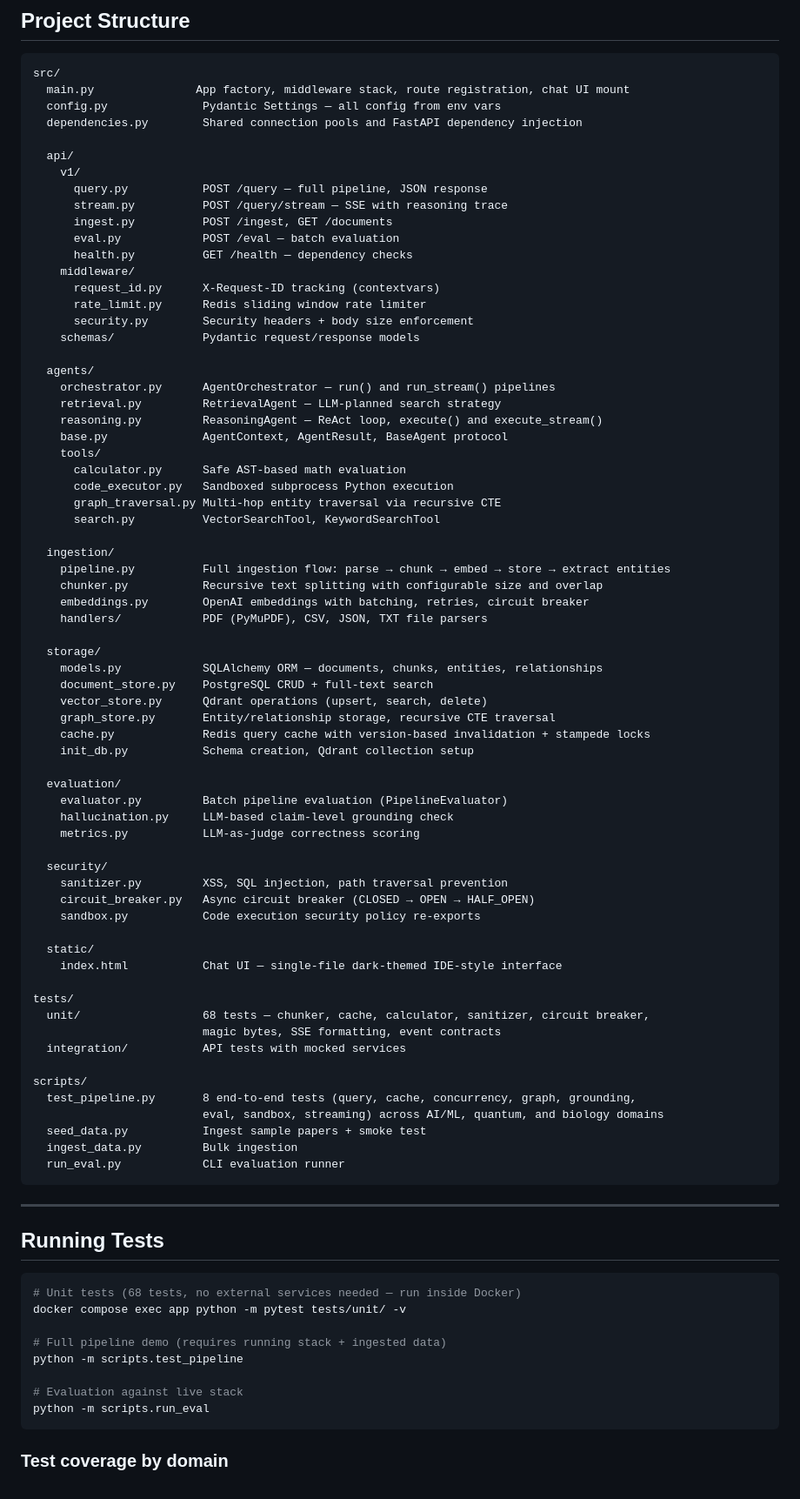
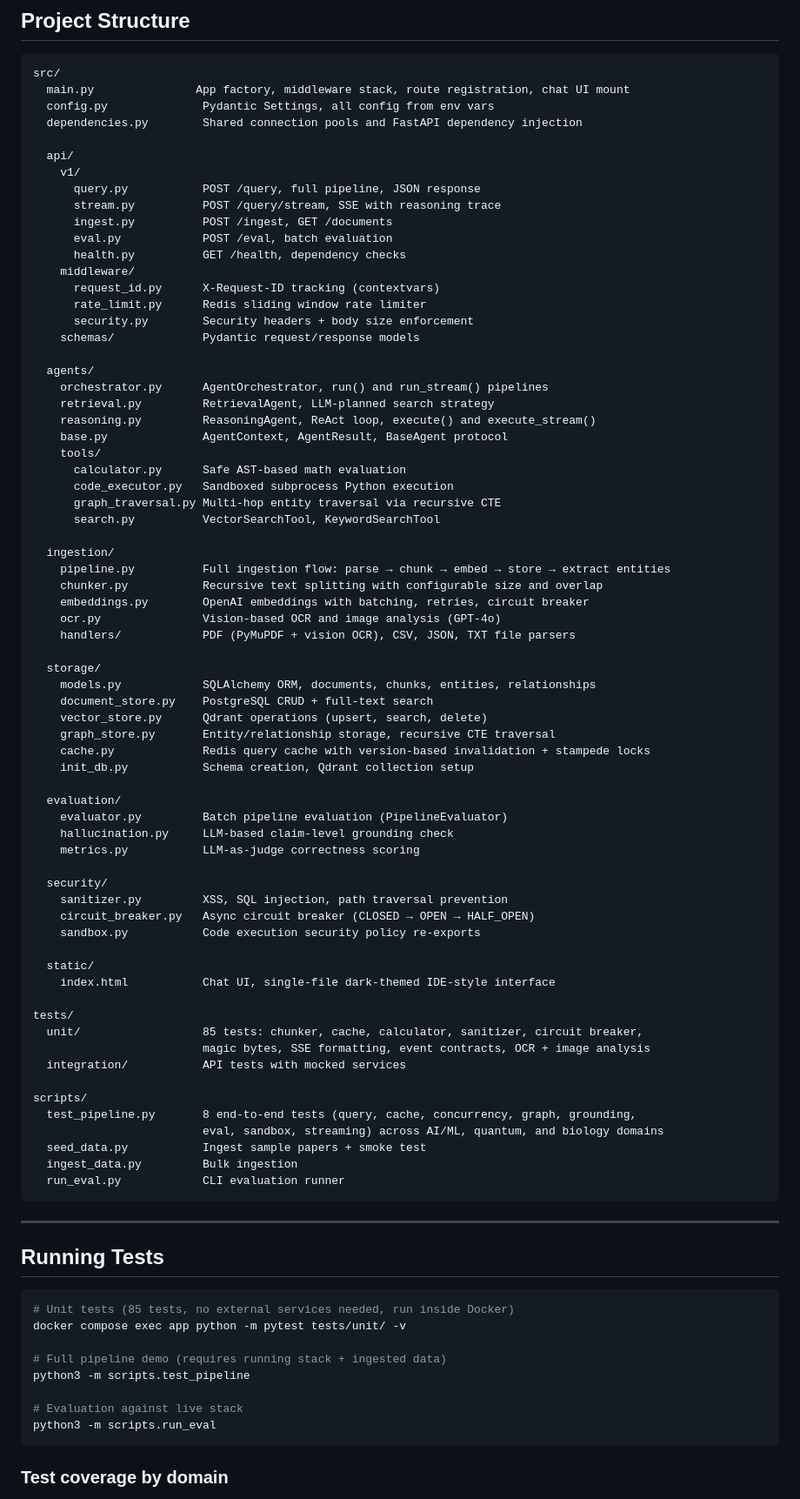
Before and after one commit to ishaankx/scider-rag, a Markdown page: README.md, the part around one of its changes. Shown at 87% size. Rendered like a GitHub page.

````diff
--- a/README.md
+++ b/README.md
@@ -261,16 +365,16 @@ The embedding service uses a circuit breaker (CLOSED → OPEN → HALF_OPEN stat
 ```
 src/
   main.py               App factory, middleware stack, route registration, chat UI mount
-  config.py              Pydantic Settings — all config from env vars
+  config.py              Pydantic Settings, all config from env vars
   dependencies.py        Shared connection pools and FastAPI dependency injection
 
   api/
     v1/
-      query.py           POST /query — full pipeline, JSON response
-      stream.py          POST /query/stream — SSE with reasoning trace
+      query.py           POST /query, full pipeline, JSON response
+      stream.py          POST /query/stream, SSE with reasoning trace
       ingest.py          POST /ingest, GET /documents
-      eval.py            POST /eval — batch evaluation
-      health.py          GET /health — dependency checks
+      eval.py            POST /eval, batch evaluation
+      health.py          GET /health, dependency checks
     middleware/
       request_id.py      X-Request-ID tracking (contextvars)
       rate_limit.py      Redis sliding window rate limiter
@@ -278,9 +382,9 @@ src/
     schemas/             Pydantic request/response models
 
   agents/
-    orchestrator.py      AgentOrchestrator — run() and run_stream() pipelines
-    retrieval.py         RetrievalAgent — LLM-planned search strategy
-    reasoning.py         ReasoningAgent — ReAct loop, execute() and execute_stream()
+    orchestrator.py      AgentOrchestrator, run() and run_stream() pipelines
+    retrieval.py         RetrievalAgent, LLM-planned search strategy
+    reasoning.py         ReasoningAgent, ReAct loop, execute() and execute_stream()
     base.py              AgentContext, AgentResult, BaseAgent protocol
     tools/
       calculator.py      Safe AST-based math evaluation
@@ -292,10 +396,11 @@ src/
     pipeline.py          Full ingestion flow: parse → chunk → embed → store → extract entities
     chunker.py           Recursive text splitting with configurable size and overlap
     embeddings.py        OpenAI embeddings with batching, retries, circuit breaker
-    handlers/            PDF (PyMuPDF), CSV, JSON, TXT file parsers
+    ocr.py               Vision-based OCR and image analysis (GPT-4o)
+    handlers/            PDF (PyMuPDF + vision OCR), CSV, JSON, TXT file parsers
 
   storage/
-    models.py            SQLAlchemy ORM — documents, chunks, entities, relationships
+    models.py            SQLAlchemy ORM, documents, chunks, entities, relationships
     document_store.py    PostgreSQL CRUD + full-text search
     vector_store.py      Qdrant operations (upsert, search, delete)
     graph_store.py       Entity/relationship storage, recursive CTE traversal
@@ -313,11 +418,11 @@ src/
     sandbox.py           Code execution security policy re-exports
 
   static/
-    index.html           Chat UI — single-file dark-themed IDE-style interface
+    index.html           Chat UI, single-file dark-themed IDE-style interface
 
 tests/
-  unit/                  68 tests — chunker, cache, calculator, sanitizer, circuit breaker,
-                         magic bytes, SSE formatting, event contracts
+  unit/                  85 tests: chunker, cache, calculator, sanitizer, circuit breaker,
+                         magic bytes, SSE formatting, event contracts, OCR + image analysis
   integration/           API tests with mocked services
 
 scripts/
@@ -333,14 +438,14 @@ scripts/
 ## Running Tests
 
 ```bash
-# Unit tests (68 tests, no external services needed — run inside Docker)
+# Unit tests (85 tests, no external services needed, run inside Docker)
 docker compose exec app python -m pytest tests/unit/ -v
 
 # Full pipeline demo (requires running stack + ingested data)
-python -m scripts.test_pipeline
+python3 -m scripts.test_pipeline
 
 # Evaluation against live stack
-python -m scripts.run_eval
+python3 -m scripts.run_eval
 ```
 
 ### Test coverage by domain
````
Also changed, not shown: other parts of README.md (+172 -68 lines).
